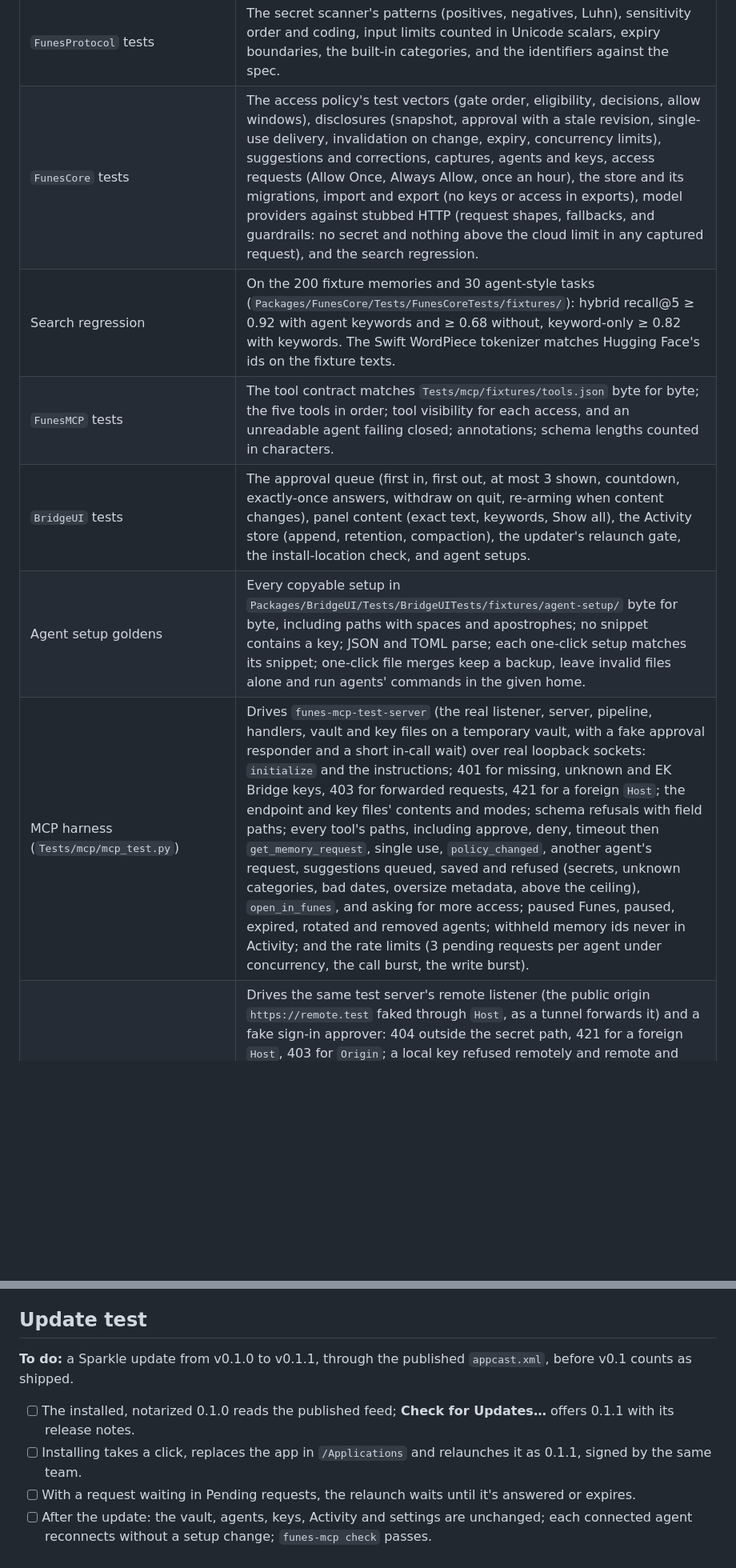
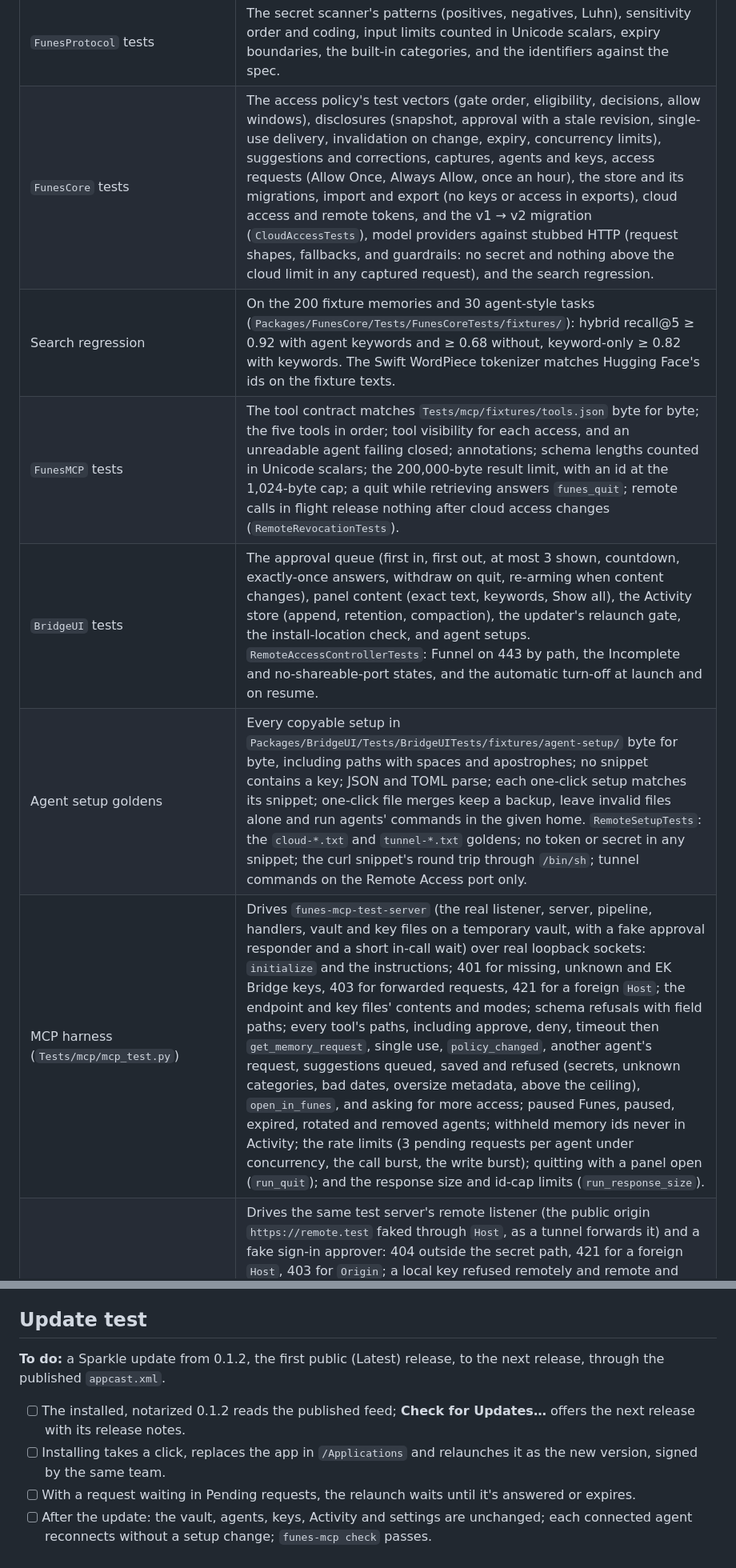
Before and after one commit to bereciartua/funes-vault-app, a Markdown page: docs/TESTING.md, 2 parts joined by grey strips. Shown at 80% size. Drawn GitHub-style; blank space fills up the shorter version.

```diff
--- a/docs/TESTING.md
+++ b/docs/TESTING.md
@@ -18,12 +18,12 @@ Continuous integration (`.github/workflows/ci.yml`) runs the same on pull reques
 | Log privacy (`scripts/check_log_privacy.sh`) | No `print`, `debugPrint`, `dump` or `NSLog` in app or package sources, and no `privacy: .public` without a `// log-safe:` reason on the same line. |
 | One way to a model | Nothing calls a model provider's `generate` except `ModelRouter.send`, which applies the secret scanner and the cloud limit. |
 | `FunesProtocol` tests | The secret scanner's patterns (positives, negatives, Luhn), sensitivity order and coding, input limits counted in Unicode scalars, expiry boundaries, the built-in categories, and the identifiers against the spec. |
-| `FunesCore` tests | The access policy's test vectors (gate order, eligibility, decisions, allow windows), disclosures (snapshot, approval with a stale revision, single-use delivery, invalidation on change, expiry, concurrency limits), suggestions and corrections, captures, agents and keys, access requests (Allow Once, Always Allow, once an hour), the store and its migrations, import and export (no keys or access in exports), model providers against stubbed HTTP (request shapes, fallbacks, and guardrails: no secret and nothing above the cloud limit in any captured request), and the search regression. |
+| `FunesCore` tests | The access policy's test vectors (gate order, eligibility, decisions, allow windows), disclosures (snapshot, approval with a stale revision, single-use delivery, invalidation on change, expiry, concurrency limits), suggestions and corrections, captures, agents and keys, access requests (Allow Once, Always Allow, once an hour), the store and its migrations, import and export (no keys or access in exports), cloud access and remote tokens, and the v1 → v2 migration (`CloudAccessTests`), model providers against stubbed HTTP (request shapes, fallbacks, and guardrails: no secret and nothing above the cloud limit in any captured request), and the search regression. |
 | Search regression | On the 200 fixture memories and 30 agent-style tasks (`Packages/FunesCore/Tests/FunesCoreTests/fixtures/`): hybrid recall@5 ≥ 0.92 with agent keywords and ≥ 0.68 without, keyword-only ≥ 0.82 with keywords. The Swift WordPiece tokenizer matches Hugging Face's ids on the fixture texts. |
-| `FunesMCP` tests | The tool contract matches `Tests/mcp/fixtures/tools.json` byte for byte; the five tools in order; tool visibility for each access, and an unreadable agent failing closed; annotations; schema lengths counted in characters. |
-| `BridgeUI` tests | The approval queue (first in, first out, at most 3 shown, countdown, exactly-once answers, withdraw on quit, re-arming when content changes), panel content (exact text, keywords, Show all), the Activity store (append, retention, compaction), the updater's relaunch gate, the install-location check, and agent setups. |
-| Agent setup goldens | Every copyable setup in `Packages/BridgeUI/Tests/BridgeUITests/fixtures/agent-setup/` byte for byte, including paths with spaces and apostrophes; no snippet contains a key; JSON and TOML parse; each one-click setup matches its snippet; one-click file merges keep a backup, leave invalid files alone and run agents' commands in the given home. |
-| MCP harness (`Tests/mcp/mcp_test.py`) | Drives `funes-mcp-test-server` (the real listener, server, pipeline, handlers, vault and key files on a temporary vault, with a fake approval responder and a short in-call wait) over real loopback sockets: `initialize` and the instructions; 401 for missing, unknown and EK Bridge keys, 403 for forwarded requests, 421 for a foreign `Host`; the endpoint and key files' contents and modes; schema refusals with field paths; every tool's paths, including approve, deny, timeout then `get_memory_request`, single use, `policy_changed`, another agent's request, suggestions queued, saved and refused (secrets, unknown categories, bad dates, oversize metadata, above the ceiling), `open_in_funes`, and asking for more access; paused Funes, paused, expired, rotated and removed agents; withheld memory ids never in Activity; and the rate limits (3 pending requests per agent under concurrency, the call burst, the write burst). |
+| `FunesMCP` tests | The tool contract matches `Tests/mcp/fixtures/tools.json` byte for byte; the five tools in order; tool visibility for each access, and an unreadable agent failing closed; annotations; schema lengths counted in Unicode scalars; the 200,000-byte result limit, with an id at the 1,024-byte cap; a quit while retrieving answers `funes_quit`; remote calls in flight release nothing after cloud access changes (`RemoteRevocationTests`). |
+| `BridgeUI` tests | The approval queue (first in, first out, at most 3 shown, countdown, exactly-once answers, withdraw on quit, re-arming when content changes), panel content (exact text, keywords, Show all), the Activity store (append, retention, compaction), the updater's relaunch gate, the install-location check, and agent setups. `RemoteAccessControllerTests`: Funnel on 443 by path, the Incomplete and no-shareable-port states, and the automatic turn-off at launch and on resume. |
+| Agent setup goldens | Every copyable setup in `Packages/BridgeUI/Tests/BridgeUITests/fixtures/agent-setup/` byte for byte, including paths with spaces and apostrophes; no snippet contains a key; JSON and TOML parse; each one-click setup matches its snippet; one-click file merges keep a backup, leave invalid files alone and run agents' commands in the given home. `RemoteSetupTests`: the `cloud-*.txt` and `tunnel-*.txt` goldens; no token or secret in any snippet; the curl snippet's round trip through `/bin/sh`; tunnel commands on the Remote Access port only. |
+| MCP harness (`Tests/mcp/mcp_test.py`) | Drives `funes-mcp-test-server` (the real listener, server, pipeline, handlers, vault and key files on a temporary vault, with a fake approval responder and a short in-call wait) over real loopback sockets: `initialize` and the instructions; 401 for missing, unknown and EK Bridge keys, 403 for forwarded requests, 421 for a foreign `Host`; the endpoint and key files' contents and modes; schema refusals with field paths; every tool's paths, including approve, deny, timeout then `get_memory_request`, single use, `policy_changed`, another agent's request, suggestions queued, saved and refused (secrets, unknown categories, bad dates, oversize metadata, above the ceiling), `open_in_funes`, and asking for more access; paused Funes, paused, expired, rotated and removed agents; withheld memory ids never in Activity; the rate limits (3 pending requests per agent under concurrency, the call burst, the write burst); quitting with a panel open (`run_quit`); and the response size and id-cap limits (`run_response_size`). |
 | Remote Access harness (`Tests/mcp/remote_test.py`) | Drives the same test server's remote listener (the public origin `https://remote.test` faked through `Host`, as a tunnel forwards it) and a fake sign-in approver: 404 outside the secret path, 421 for a foreign `Host`, 403 for `Origin`; a local key refused remotely and remote and OAuth credentials refused locally; tunnel headers still 403 on the local port; cloud access off and removed agents get 401; Reset Remote Token; the remote key file's mode; pairing closed shows nothing; pairing only for an agent with cloud access; dynamic registration, the code page, code exchange, refresh rotation, reuse revoking the connection, **Revoke**, Reset Path and cloud access off disconnecting apps, Deny; turning Remote Access off. **The same decision, local vs remote:** seven agents with a local key and a remote token make the same requests through both listeners, and the results are compared field by field (status, reason, withheld counts, items, token estimates; not ids): each gate denial, shared without asking, approve, deny, timeout then `get_memory_request`, suggestions queued and saved, one pending list per agent, and the rate limits shared by both listeners with the stricter remote bucket on top. `RemoteSameInputsTests` checks in Swift that the pipeline gives retrieval and FunesCore the same inputs, and writes the same Activity rows, `via` aside. |
 | App builds | An unsigned Debug build of the app and the launcher, and the UI-review build (`FUNES_UI_REVIEW`), both compile. |
 | String catalog | `CHECK=1 sh scripts/sync_strings.sh`: every user-facing string is in `Apps/FunesMac/Localizable.xcstrings`. |
@@ -132,10 +133,10 @@ On a new macOS user account (or a macOS VM), with no agents' configs and no Fune
 
 ## Update test
 
-**To do:** a Sparkle update from v0.1.0 to v0.1.1, through the published `appcast.xml`, before v0.1 counts as shipped.
+**To do:** a Sparkle update from 0.1.2, the first public (Latest) release, to the next release, through the published `appcast.xml`.
 
-- [ ] The installed, notarized 0.1.0 reads the published feed; **Check for Updates…** offers 0.1.1 with its release notes.
-- [ ] Installing takes a click, replaces the app in `/Applications` and relaunches it as 0.1.1, signed by the same team.
+- [ ] The installed, notarized 0.1.2 reads the published feed; **Check for Updates…** offers the next release with its release notes.
+- [ ] Installing takes a click, replaces the app in `/Applications` and relaunches it as the new version, signed by the same team.
 - [ ] With a request waiting in Pending requests, the relaunch waits until it's answered or expires.
 - [ ] After the update: the vault, agents, keys, Activity and settings are unchanged; each connected agent reconnects without a setup change; `funes-mcp check` passes.
 
```
Also changed, not shown: other parts of docs/TESTING.md (+9 -8 lines), docs/ARCHITECTURE.md (+22 -21 lines).
